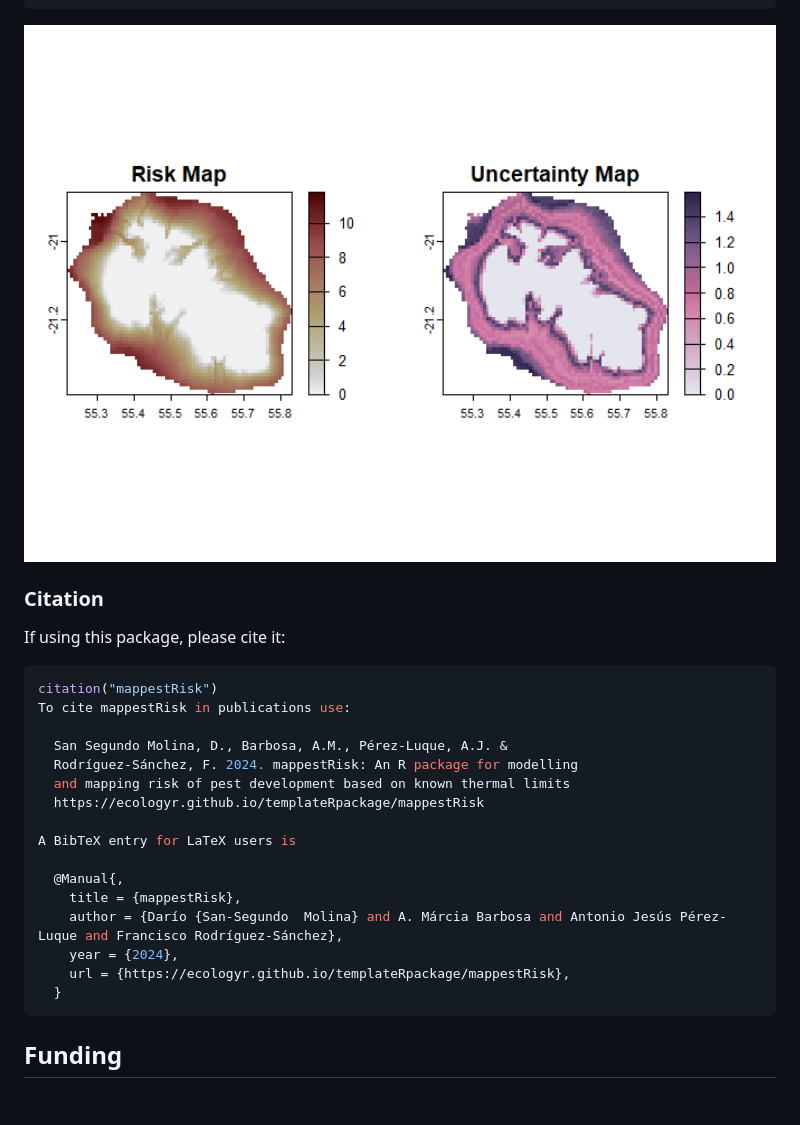
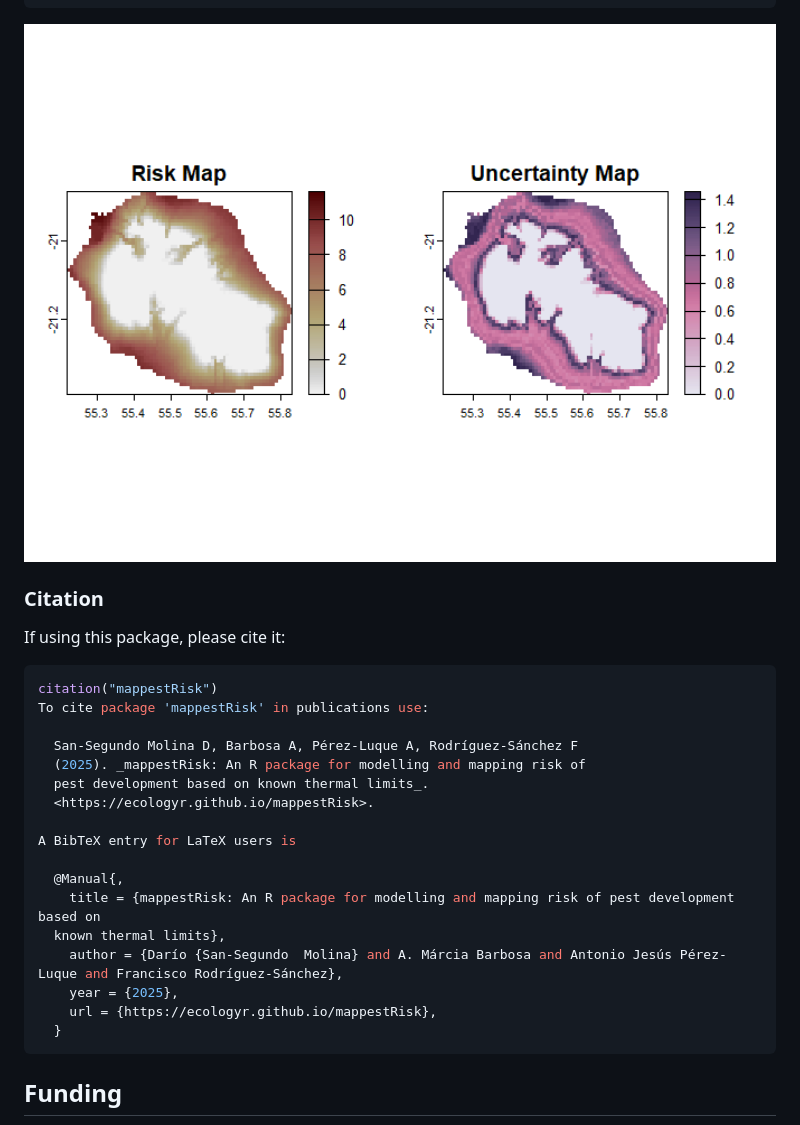
Before and after one commit to EcologyR/mappestRisk, a Markdown page: README.md, the part around the change printed below. Drawn GitHub-style; pictures changed too: man/figures/README-unnamed-chunk-7-1.png; blank space fills up the shorter version.

````diff
--- a/README.md
+++ b/README.md
@@ -186,20 +186,21 @@ If using this package, please cite it:
 
 ``` r
 citation("mappestRisk")
-To cite mappestRisk in publications use:
+To cite package 'mappestRisk' in publications use:
 
-  San Segundo Molina, D., Barbosa, A.M., Pérez-Luque, A.J. &
-  Rodríguez-Sánchez, F. 2024. mappestRisk: An R package for modelling
-  and mapping risk of pest development based on known thermal limits
-  https://ecologyr.github.io/templateRpackage/mappestRisk
+  San-Segundo Molina D, Barbosa A, Pérez-Luque A, Rodríguez-Sánchez F
+  (2025). _mappestRisk: An R package for modelling and mapping risk of
+  pest development based on known thermal limits_.
+  <https://ecologyr.github.io/mappestRisk>.
 
 A BibTeX entry for LaTeX users is
 
   @Manual{,
-    title = {mappestRisk},
+    title = {mappestRisk: An R package for modelling and mapping risk of pest development based on
+  known thermal limits},
     author = {Darío {San-Segundo  Molina} and A. Márcia Barbosa and Antonio Jesús Pérez-Luque and Francisco Rodríguez-Sánchez},
-    year = {2024},
-    url = {https://ecologyr.github.io/templateRpackage/mappestRisk},
+    year = {2025},
+    url = {https://ecologyr.github.io/mappestRisk},
   }
 ```
 
````
Also changed, not shown: other parts of README.md (+6 -6 lines), man/figures/README-unnamed-chunk-4-1.png, man/figures/README-unnamed-chunk-5-1.png, 9 other files.
